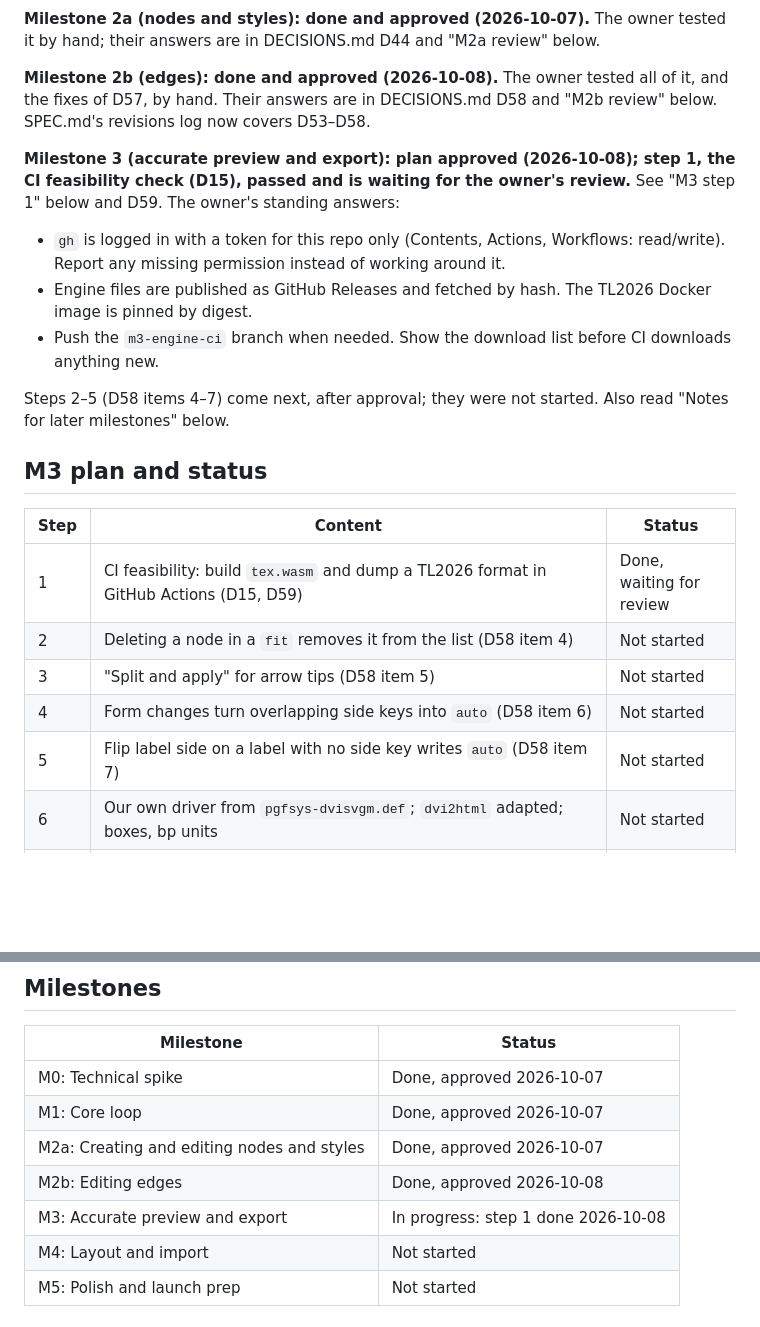
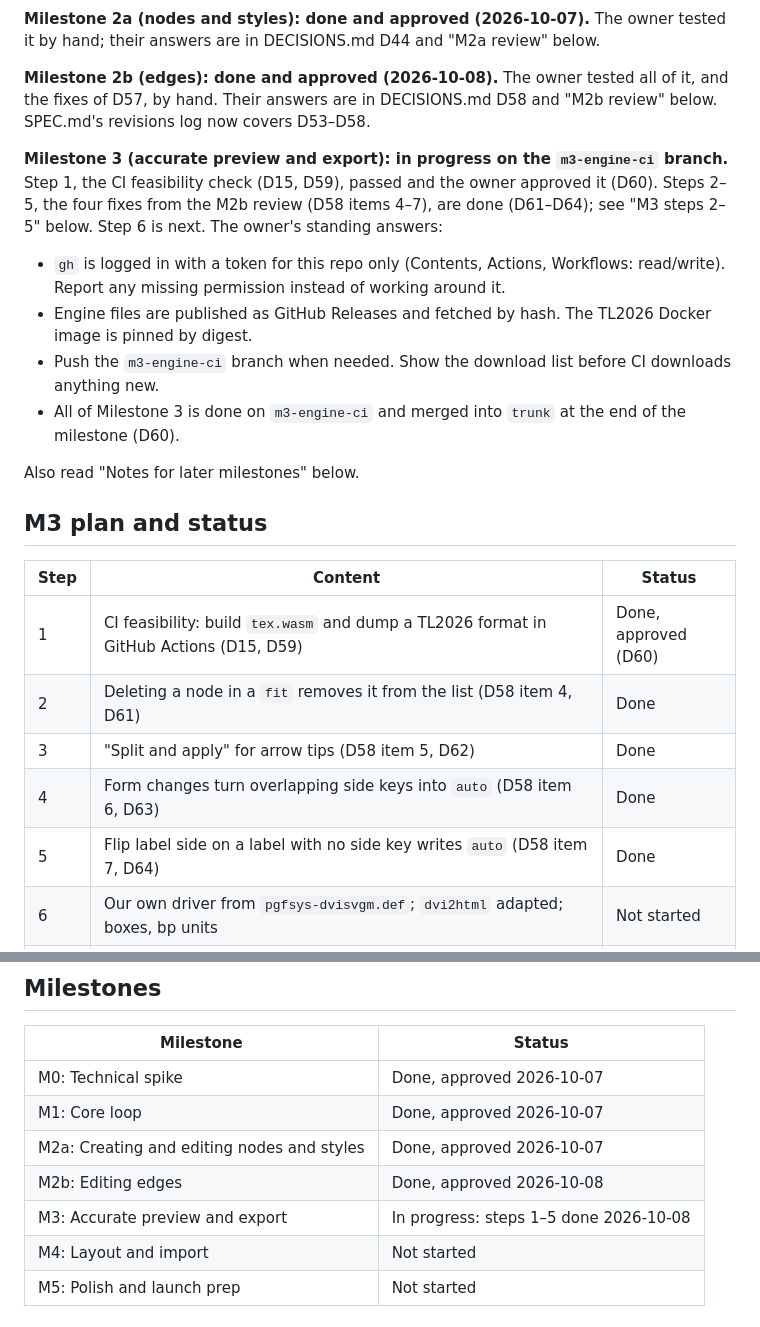
Before and after one commit to LoganAlexanderBurnett/tikzflow, a Markdown page: PROGRESS.md, 2 parts joined by grey strips. Drawn GitHub-style; blank space fills up the shorter version.

Commit message:
M3 steps 2-5: progress report and plan status
Co-Authored-By: Claude Sonnet 5.5 <noreply@anthropic.com>

```diff
--- a/PROGRESS.md
+++ b/PROGRESS.md
@@ -12,21 +12,22 @@ Milestone 0 is done and was approved on 2026-10-07:
 
 **Milestone 2b (edges): done and approved (2026-10-08).** The owner tested all of it, and the fixes of D57, by hand. Their answers are in DECISIONS.md D58 and "M2b review" below. SPEC.md's revisions log now covers D53–D58.
 
-**Milestone 3 (accurate preview and export): plan approved (2026-10-08); step 1, the CI feasibility check (D15), passed and is waiting for the owner's review.** See "M3 step 1" below and D59. The owner's standing answers:
+**Milestone 3 (accurate preview and export): in progress on the `m3-engine-ci` branch.** Step 1, the CI feasibility check (D15, D59), passed and the owner approved it (D60). Steps 2–5, the four fixes from the M2b review (D58 items 4–7), are done (D61–D64); see "M3 steps 2–5" below. Step 6 is next. The owner's standing answers:
 - `gh` is logged in with a token for this repo only (Contents, Actions, Workflows: read/write). Report any missing permission instead of working around it.
 - Engine files are published as GitHub Releases and fetched by hash. The TL2026 Docker image is pinned by digest.
 - Push the `m3-engine-ci` branch when needed. Show the download list before CI downloads anything new.
+- All of Milestone 3 is done on `m3-engine-ci` and merged into `trunk` at the end of the milestone (D60).
 
-Steps 2–5 (D58 items 4–7) come next, after approval; they were not started. Also read "Notes for later milestones" below.
+Also read "Notes for later milestones" below.
 
 ## M3 plan and status
 | Step | Content | Status |
 |---|---|---|
-| 1 | CI feasibility: build `tex.wasm` and dump a TL2026 format in GitHub Actions (D15, D59) | Done, waiting for review |
-| 2 | Deleting a node in a `fit` removes it from the list (D58 item 4) | Not started |
-| 3 | "Split and apply" for arrow tips (D58 item 5) | Not started |
-| 4 | Form changes turn overlapping side keys into `auto` (D58 item 6) | Not started |
-| 5 | Flip label side on a label with no side key writes `auto` (D58 item 7) | Not started |
+| 1 | CI feasibility: build `tex.wasm` and dump a TL2026 format in GitHub Actions (D15, D59) | Done, approved (D60) |
+| 2 | Deleting a node in a `fit` removes it from the list (D58 item 4, D61) | Done |
+| 3 | "Split and apply" for arrow tips (D58 item 5, D62) | Done |
+| 4 | Form changes turn overlapping side keys into `auto` (D58 item 6, D63) | Done |
+| 5 | Flip label side on a label with no side key writes `auto` (D58 item 7, D64) | Done |
 | 6 | Our own driver from `pgfsys-dvisvgm.def`; `dvi2html` adapted; boxes, bp units | Not started |
 | 7 | Our worker and files: missing-package warning, bytes, caching, `\scrollmode`, log, error lines, packages, `_headers`, `.gz` serving, fetch the release by hash | Not started |
 | 8 | Accurate preview in the app; locked blocks drawn and selectable; errors; font notice; minimum stroke | Not started |
@@ -476,7 +507,7 @@ Not answered yet: whether a palette click with nothing selected should continue
 | M1: Core loop | Done, approved 2026-10-07 |
 | M2a: Creating and editing nodes and styles | Done, approved 2026-10-07 |
 | M2b: Editing edges | Done, approved 2026-10-08 |
-| M3: Accurate preview and export | In progress: step 1 done 2026-10-08 |
+| M3: Accurate preview and export | In progress: steps 1–5 done 2026-10-08 |
 | M4: Layout and import | Not started |
 | M5: Polish and launch prep | Not started |
 
```
Also changed, not shown: other parts of PROGRESS.md (+30 -0 lines).
